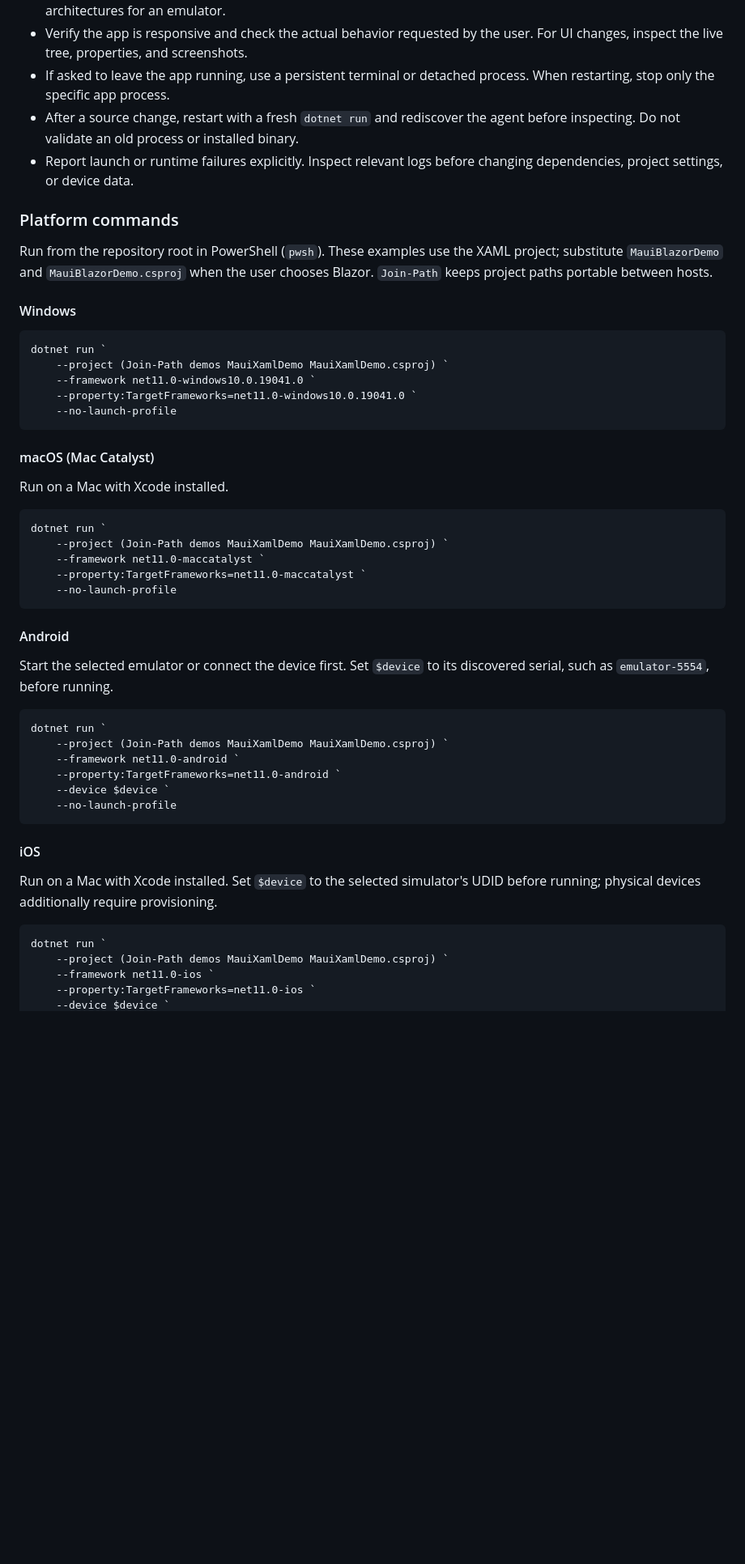
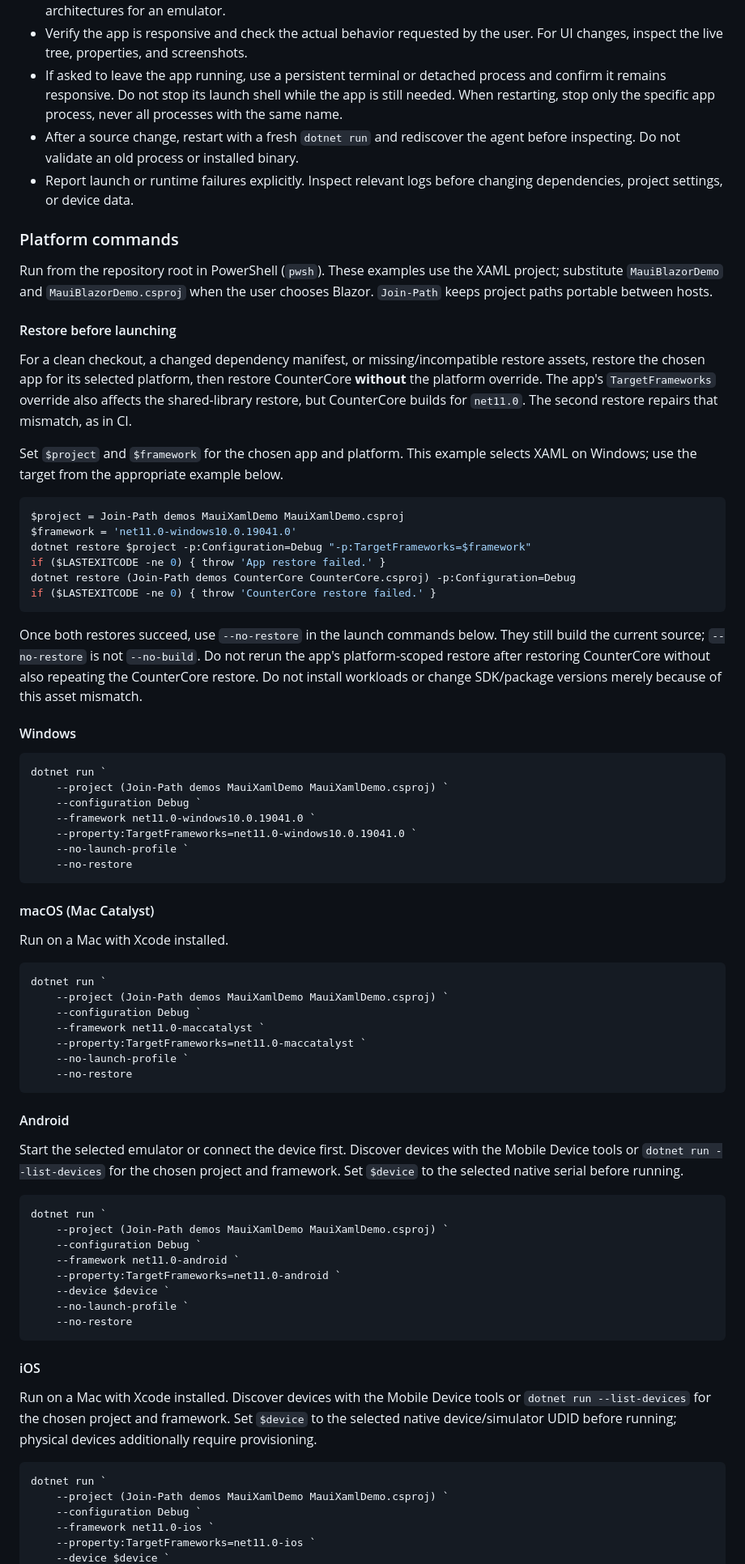
Before and after one commit to mattleibow/cptmsdug-dev-days-2026, a Markdown page: .github/copilot-instructions.md, the part around one of its changes. Shown at 81% size. GitHub-like rendering; blank space fills up the shorter version.

Commit message:
Correct launch preparation and current tooling guidance
Fix DevFlow issue links, document shared-library restore order, and clarify Debug, device selection, and process lifetime.

Co-authored-by: Copilot App <223556219+Copilot@users.noreply.github.com>

````diff
--- a/.github/copilot-instructions.md
+++ b/.github/copilot-instructions.md
@@ -28,7 +30,9 @@
 - Verify the app is responsive and check the actual behavior requested by the
   user. For UI changes, inspect the live tree, properties, and screenshots.
 - If asked to leave the app running, use a persistent terminal or detached
-  process. When restarting, stop only the specific app process.
+  process and confirm it remains responsive. Do not stop its launch shell
+  while the app is still needed. When restarting, stop only the specific
+  app process, never all processes with the same name.
 - After a source change, restart with a fresh `dotnet run` and rediscover the
   agent before inspecting. Do not validate an old process or installed binary.
 - Report launch or runtime failures explicitly. Inspect relevant logs before
@@ -40,14 +44,42 @@ Run from the repository root in PowerShell (`pwsh`). These examples use the
 XAML project; substitute `MauiBlazorDemo` and `MauiBlazorDemo.csproj` when the
 user chooses Blazor. `Join-Path` keeps project paths portable between hosts.
 
+#### Restore before launching
+
+For a clean checkout, a changed dependency manifest, or missing/incompatible
+restore assets, restore the chosen app for its selected platform, then restore
+CounterCore **without** the platform override. The app's `TargetFrameworks`
+override also affects the shared-library restore, but CounterCore builds for
+`net11.0`. The second restore repairs that mismatch, as in CI.
+
+Set `$project` and `$framework` for the chosen app and platform. This example
+selects XAML on Windows; use the target from the appropriate example below.
+
+```powershell
+$project = Join-Path demos MauiXamlDemo MauiXamlDemo.csproj
+$framework = 'net11.0-windows10.0.19041.0'
+dotnet restore $project -p:Configuration=Debug "-p:TargetFrameworks=$framework"
+if ($LASTEXITCODE -ne 0) { throw 'App restore failed.' }
+dotnet restore (Join-Path demos CounterCore CounterCore.csproj) -p:Configuration=Debug
+if ($LASTEXITCODE -ne 0) { throw 'CounterCore restore failed.' }
+```
+
+Once both restores succeed, use `--no-restore` in the launch commands below.
+They still build the current source; `--no-restore` is not `--no-build`.
+Do not rerun the app's platform-scoped restore after restoring CounterCore
+without also repeating the CounterCore restore. Do not install workloads or
+change SDK/package versions merely because of this asset mismatch.
+
 #### Windows
 
 ```powershell
 dotnet run `
     --project (Join-Path demos MauiXamlDemo MauiXamlDemo.csproj) `
+    --configuration Debug `
     --framework net11.0-windows10.0.19041.0 `
     --property:TargetFrameworks=net11.0-windows10.0.19041.0 `
-    --no-launch-profile
+    --no-launch-profile `
+    --no-restore
 ```
 
 #### macOS (Mac Catalyst)
@@ -57,33 +89,41 @@ Run on a Mac with Xcode installed.
 ```powershell
 dotnet run `
     --project (Join-Path demos MauiXamlDemo MauiXamlDemo.csproj) `
+    --configuration Debug `
     --framework net11.0-maccatalyst `
     --property:TargetFrameworks=net11.0-maccatalyst `
-    --no-launch-profile
+    --no-launch-profile `
+    --no-restore
 ```
 
 #### Android
 
-Start the selected emulator or connect the device first. Set `$device` to its
-discovered serial, such as `emulator-5554`, before running.
+Start the selected emulator or connect the device first. Discover devices with
+the Mobile Device tools or `dotnet run --list-devices` for the chosen project
+and framework. Set `$device` to the selected native serial before running.
 
 ```powershell
 dotnet run `
     --project (Join-Path demos MauiXamlDemo MauiXamlDemo.csproj) `
+    --configuration Debug `
     --framework net11.0-android `
     --property:TargetFrameworks=net11.0-android `
     --device $device `
-    --no-launch-profile
+    --no-launch-profile `
+    --no-restore
 ```
 
 #### iOS
 
-Run on a Mac with Xcode installed. Set `$device` to the selected simulator's
-UDID before running; physical devices additionally require provisioning.
+Run on a Mac with Xcode installed. Discover devices with the Mobile Device
+tools or `dotnet run --list-devices` for the chosen project and framework.
+Set `$device` to the selected native device/simulator UDID before running;
+physical devices additionally require provisioning.
 
 ```powershell
 dotnet run `
     --project (Join-Path demos MauiXamlDemo MauiXamlDemo.csproj) `
+    --configuration Debug `
     --framework net11.0-ios `
     --property:TargetFrameworks=net11.0-ios `
     --device $device `
````
Also changed, not shown: other parts of .github/copilot-instructions.md (+21 -11 lines).
